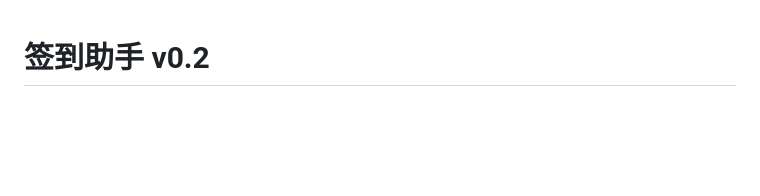
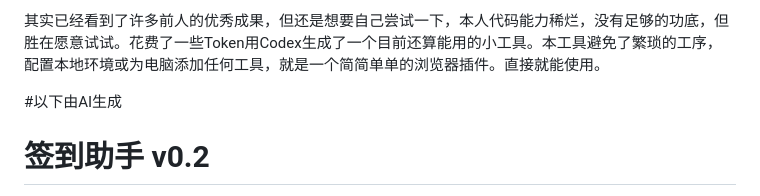
Before and after one commit to scarlyhalon/MnsMY-International-Student-Attendence-Code-Assistant-tool, a Markdown page: README.md, the part around the change. GitHub-like rendering; blank space fills up the shorter version.

Commit message:
Add some details in Readme

```diff
--- a/README.md
+++ b/README.md
@@ -1,3 +1,6 @@
+其实已经看到了许多前人的优秀成果，但还是想要自己尝试一下，本人代码能力稀烂，没有足够的功底，但胜在愿意试试。花费了一些Token用Codex生成了一个目前还算能用的小工具。本工具避免了繁琐的工序，配置本地环境或为电脑添加任何工具，就是一个简简单单的浏览器插件。直接就能使用。
+
+#以下由AI生成
 # 签到助手 v0.2
 
 个人 Chrome 扩展，非 Monash 官方产品。学生正常登录学校网站、手动输入老师公布的签到码后，扩展按课次填写并提交原始表单。
```
